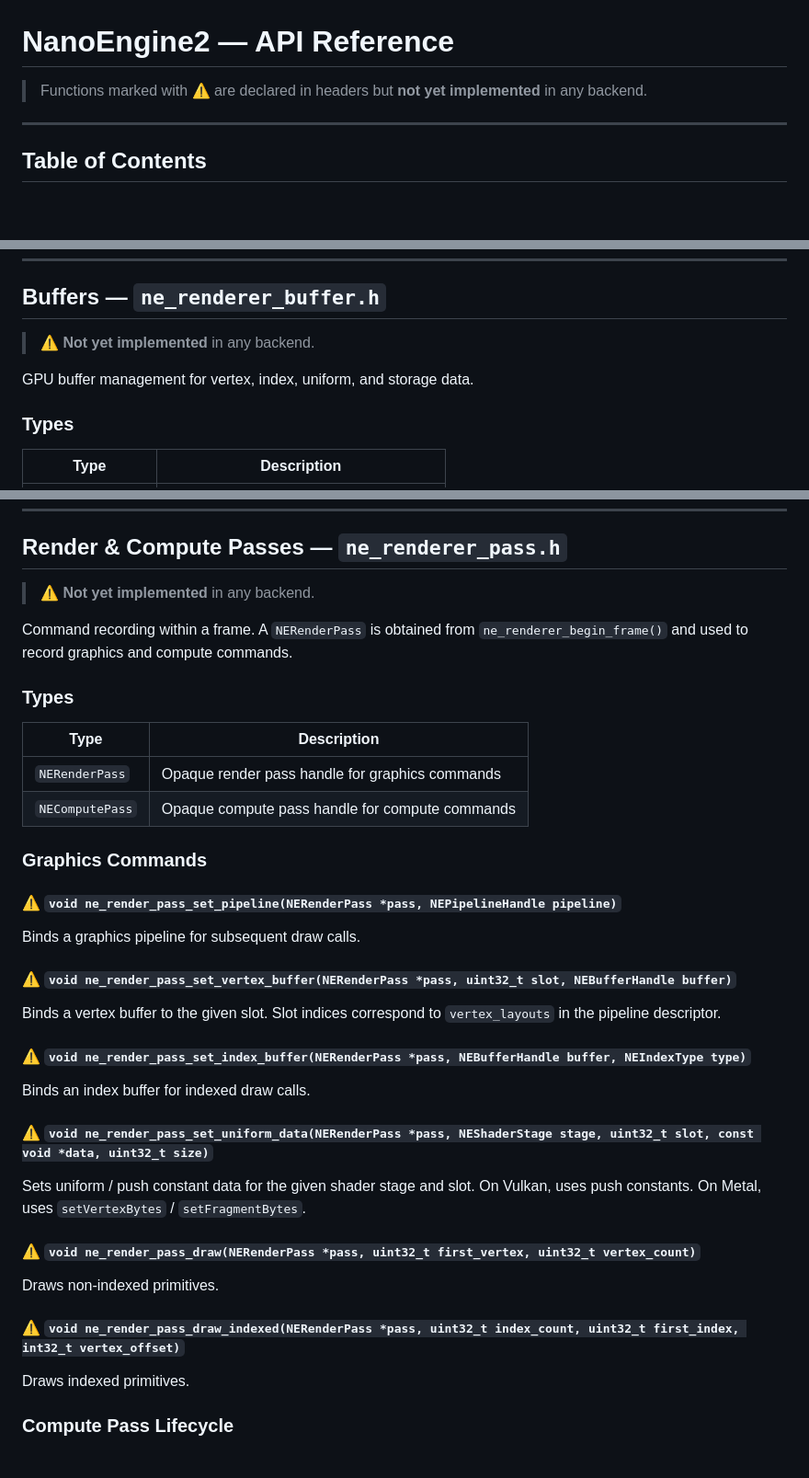
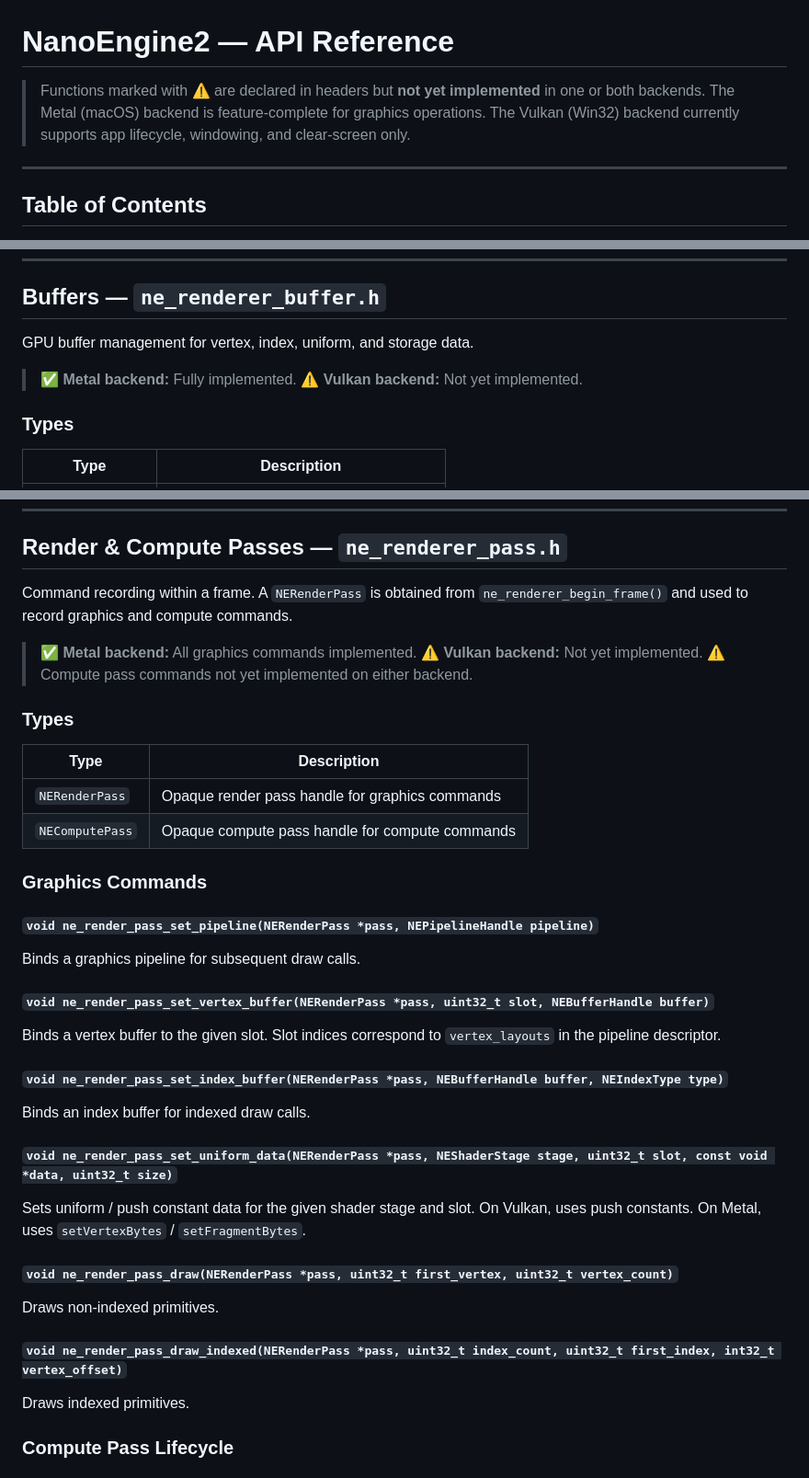
Before and after one commit to Hamza-L/NanoEngine-ai, a Markdown page: docs/API.md, 3 parts joined by grey strips. Shown at 92% size. Drawn GitHub-style; blank space fills up the shorter version.

```diff
--- a/docs/API.md
+++ b/docs/API.md
@@ -1,6 +1,8 @@
 # NanoEngine2 — API Reference
 
-> Functions marked with ⚠️ are declared in headers but **not yet implemented** in any backend.
+> Functions marked with ⚠️ are declared in headers but **not yet implemented** in one or both backends.
+> The Metal (macOS) backend is feature-complete for graphics operations.
+> The Vulkan (Win32) backend currently supports app lifecycle, windowing, and clear-screen only.
 
 ---
 
@@ -343,9 +345,9 @@ Ends the frame. Submits recorded commands, presents the swapchain image.
 <a id="buffers"></a>
 ## Buffers — `ne_renderer_buffer.h`
 
-> ⚠️ **Not yet implemented** in any backend.
+GPU buffer management for vertex, index, uniform, and storage data.
 
-GPU buffer management for vertex, index, uniform, and storage data.
+> ✅ **Metal backend:** Fully implemented. ⚠️ **Vulkan backend:** Not yet implemented.
 
 ### Types
 
@@ -601,9 +607,9 @@ Returns `true` if the handle is not null. Inline function.
 <a id="render--compute-passes"></a>
 ## Render & Compute Passes — `ne_renderer_pass.h`
 
-> ⚠️ **Not yet implemented** in any backend.
+Command recording within a frame. A `NERenderPass` is obtained from `ne_renderer_begin_frame()` and used to record graphics and compute commands.
 
-Command recording within a frame. A `NERenderPass` is obtained from `ne_renderer_begin_frame()` and used to record graphics and compute commands.
+> ✅ **Metal backend:** All graphics commands implemented. ⚠️ **Vulkan backend:** Not yet implemented. ⚠️ Compute pass commands not yet implemented on either backend.
 
 ### Types
 
@@ -614,22 +620,22 @@ Command recording within a frame. A `NERenderPass` is obtained from `ne_renderer
 
 ### Graphics Commands
 
-#### ⚠️ `void ne_render_pass_set_pipeline(NERenderPass *pass, NEPipelineHandle pipeline)`
+#### `void ne_render_pass_set_pipeline(NERenderPass *pass, NEPipelineHandle pipeline)`
 Binds a graphics pipeline for subsequent draw calls.
 
-#### ⚠️ `void ne_render_pass_set_vertex_buffer(NERenderPass *pass, uint32_t slot, NEBufferHandle buffer)`
+#### `void ne_render_pass_set_vertex_buffer(NERenderPass *pass, uint32_t slot, NEBufferHandle buffer)`
 Binds a vertex buffer to the given slot. Slot indices correspond to `vertex_layouts` in the pipeline descriptor.
 
-#### ⚠️ `void ne_render_pass_set_index_buffer(NERenderPass *pass, NEBufferHandle buffer, NEIndexType type)`
+#### `void ne_render_pass_set_index_buffer(NERenderPass *pass, NEBufferHandle buffer, NEIndexType type)`
 Binds an index buffer for indexed draw calls.
 
-#### ⚠️ `void ne_render_pass_set_uniform_data(NERenderPass *pass, NEShaderStage stage, uint32_t slot, const void *data, uint32_t size)`
+#### `void ne_render_pass_set_uniform_data(NERenderPass *pass, NEShaderStage stage, uint32_t slot, const void *data, uint32_t size)`
 Sets uniform / push constant data for the given shader stage and slot. On Vulkan, uses push constants. On Metal, uses `setVertexBytes` / `setFragmentBytes`.
 
-#### ⚠️ `void ne_render_pass_draw(NERenderPass *pass, uint32_t first_vertex, uint32_t vertex_count)`
+#### `void ne_render_pass_draw(NERenderPass *pass, uint32_t first_vertex, uint32_t vertex_count)`
 Draws non-indexed primitives.
 
-#### ⚠️ `void ne_render_pass_draw_indexed(NERenderPass *pass, uint32_t index_count, uint32_t first_index, int32_t vertex_offset)`
+#### `void ne_render_pass_draw_indexed(NERenderPass *pass, uint32_t index_count, uint32_t first_index, int32_t vertex_offset)`
 Draws indexed primitives.
 
 ### Compute Pass Lifecycle
```
Also changed, not shown: other parts of docs/API.md (+20 -16 lines), docs/ARCHITECTURE.md (+7 -4 lines).
